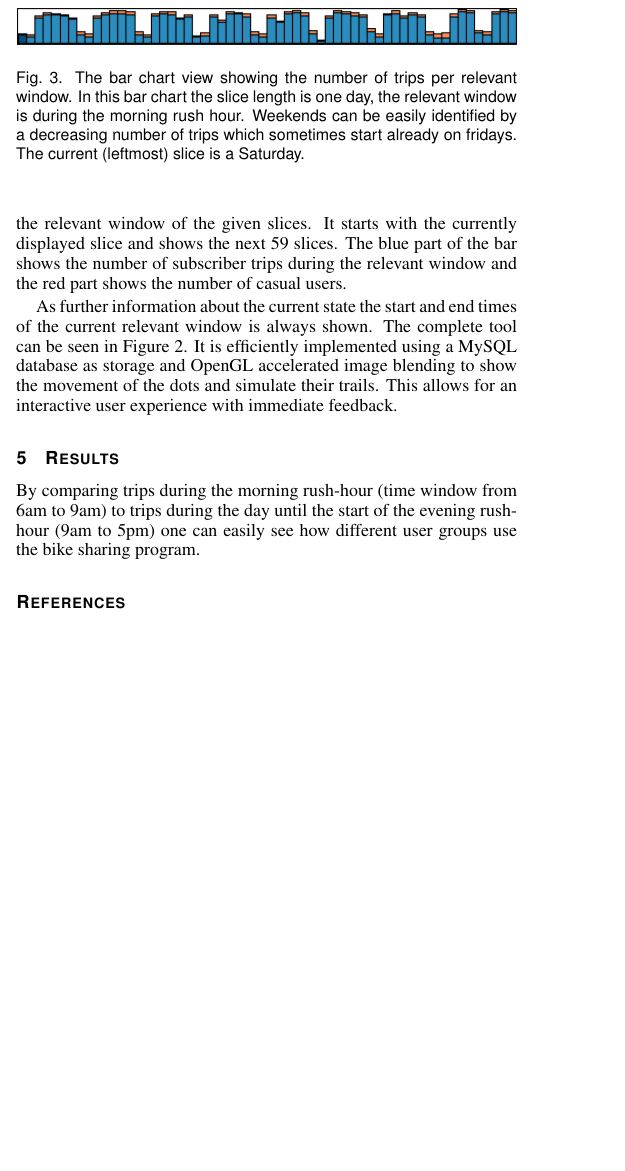
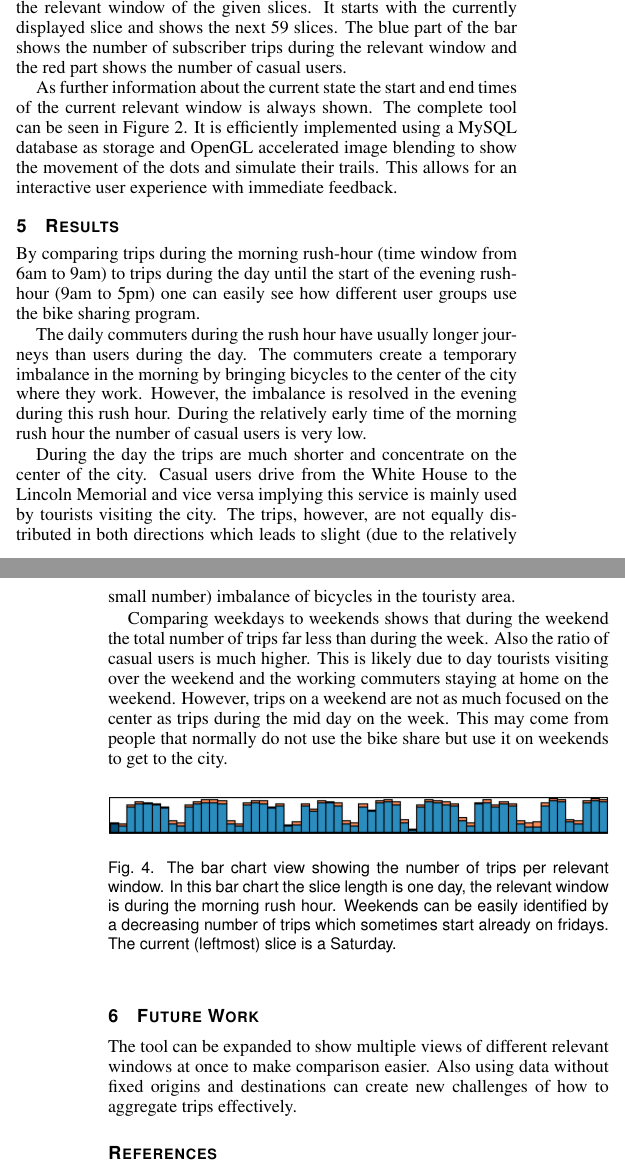
Before and after one commit to JosuaKrause/Trails, a LaTeX document (docs/main.tex, which reads docs/sections/results.tex): part of one column of page 2 of 3 before the commit and two parts of the columns of pages 2 and 3 of 3 after it, the two joined at a grey line, cut so that both start at the same text, the shorter picture padded with empty space. Compiled offline with pdfLaTeX.

Commit message:
not read through

```diff
--- a/docs/main.tex
+++ b/docs/main.tex
@@ -104,12 +113,12 @@ Origin-destination data, bike share, flows
 
 %% Uncomment below to include a teaser figure.
   \teaser{
-  % TODO
  \centering
 \includegraphics[width=3cm]{images/full_month_small.png}
 \hspace*{0.5cm}
 \includegraphics[width=3cm]{images/thresh_month_small.png}
-\caption{One month worth of bike share users with and without thresholding aggregated journeys. Blue dots are subscribing bike share users and red dots are casual users.}
+\caption{One month worth of bike share users with and without thresholding aggregated journeys. Blue dots are subscribing bike share users and red dots are casual users. On the right picture only
+trips that are done at least 200 times are shown.}
   }
 
 %% Uncomment below to disable the manuscript note
--- a/docs/sections/results.tex
+++ b/docs/sections/results.tex
@@ -25,3 +25,50 @@ days (relevant window is 24 hours), the first being a Sunday
 and the second being a weekday. All images are during the summer months.}
 \label{fig:smallm}
 \end{figure*}
+
+The daily commuters during the rush hour have usually longer
+journeys than users during the day. The commuters create
+a temporary imbalance in the morning by bringing bicycles
+to the center of the city where they work. However, the imbalance is
+resolved in the evening during this rush hour. During the relatively
+early time of the morning rush hour the number of casual users
+is very low.
+
+During the day the trips are much shorter and concentrate on the
+center of the city. Casual users drive from the White House to
+the Lincoln Memorial and vice versa implying this service is mainly
+used by tourists visiting the city. The trips, however, are not
+equally distributed in both directions which leads to slight (due to
+the relatively small number) imbalance of bicycles in the touristy
+area.
+
+Comparing weekdays to weekends shows that during the weekend
+the total number of trips far less than during the week.
+Also the ratio of casual users is much higher.
+This is likely due to day tourists visiting over the weekend
+and the working commuters staying at home on the weekend.
+However, trips on a weekend are not as much focused on the center
+as trips during the mid day on the week.
+This may come from
+people that normally do not use the bike share but use it on
+weekends to get to the city.
+
+\begin{figure}[h]
+\centering
+\includegraphics[width=\linewidth]{images/barchart.png}
+\caption{The bar chart view showing the number of trips per relevant
+window.
+In this bar chart the slice length is one day, the relevant window is
+during the morning rush hour.
+Weekends can be easily identified by a decreasing number of trips
+which sometimes start already on fridays.
+The current (leftmost) slice is a Saturday.}
+\label{fig:bar}
+\end{figure}
+
+\section{Future Work}
+The tool can be expanded to show multiple views of different
+relevant windows at once to make comparison easier.
+Also using data without fixed origins and destinations
+can create new challenges of how to aggregate trips
+effectively.
```
Also changed, not shown: docs/sections/impl.tex (+0 -13 lines), docs/sections/intro.tex (+3 -3 lines), docs/main.tex (11 more changed lines).
